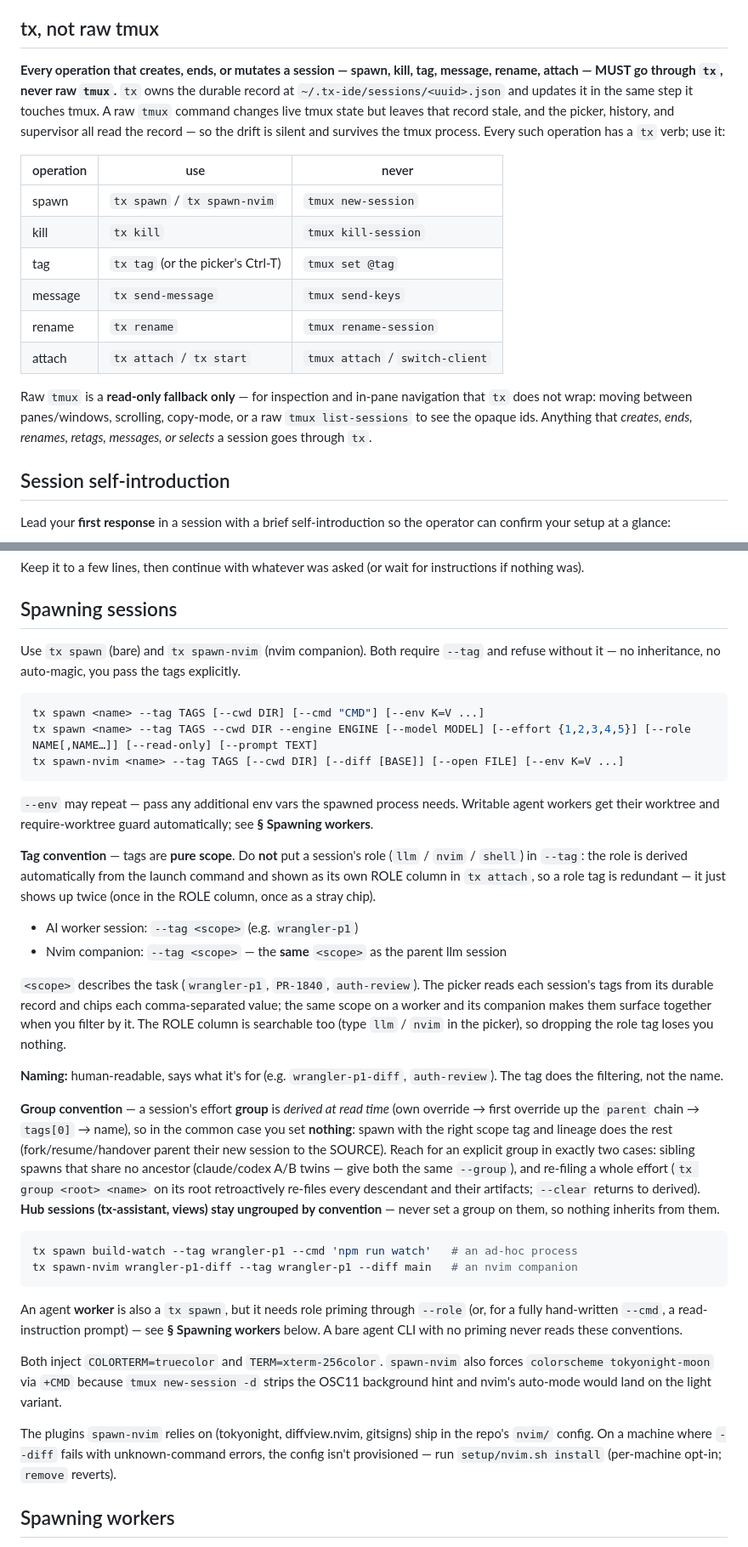
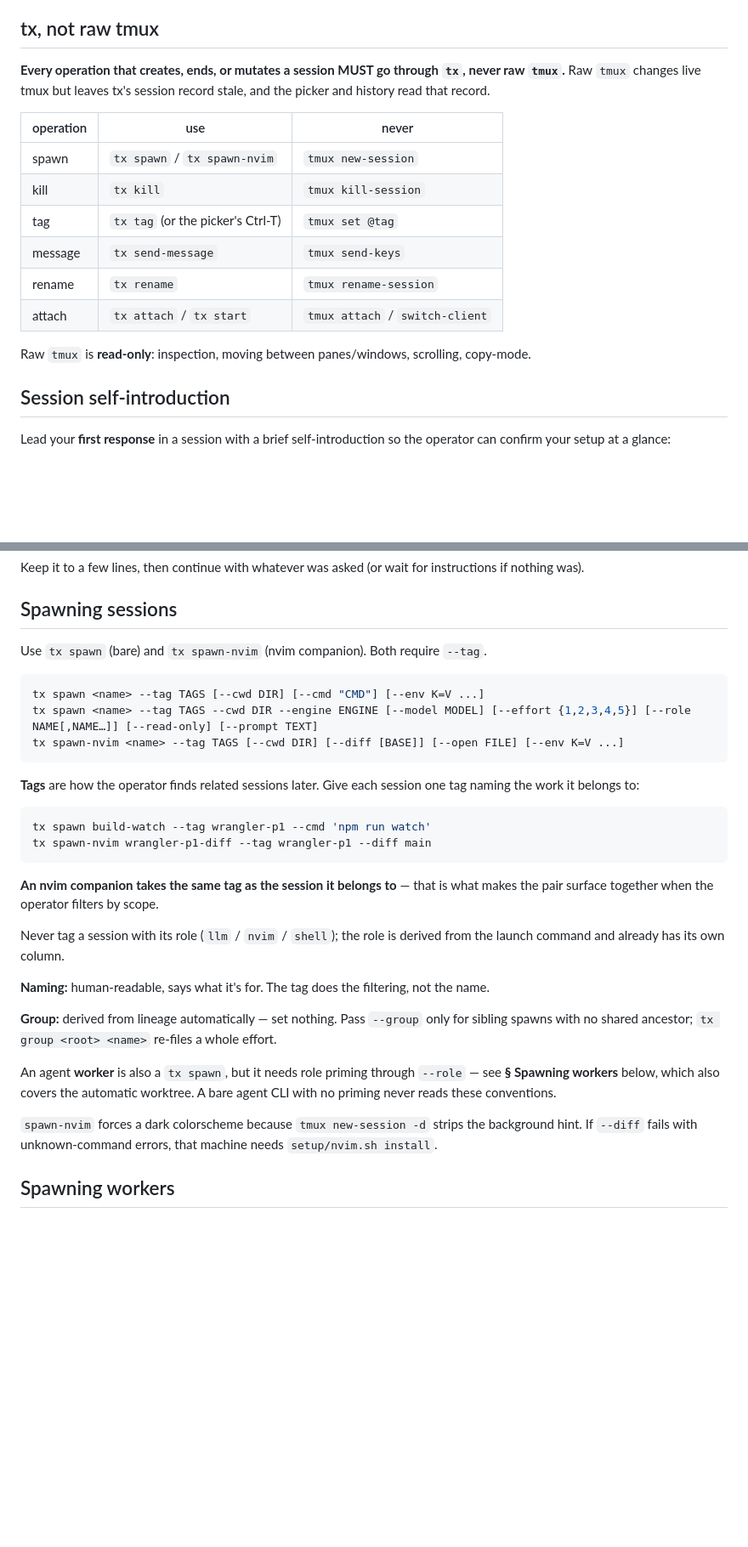
Before and after one commit to wiktordaniec/tx-ide, a Markdown page: agents/COMMON.md, 2 parts joined by grey strips. Shown at 85% size. Rendered like a GitHub page; blank space fills up the shorter version.

Commit message:
docs(agents): simplify COMMON's tmux rule and spawning section
Operator review of the injected system prompt: sessions need the rule and
the CLI surface, not the background on why the machinery works that way.

- tx-not-raw-tmux: cut the record/drift explanation to one clause, keep the
  rule, the table, and the read-only fallback
- spawning: drop the second worked-example block, the scope-list prose, the
  ROLE-column justification, and the env/plugin background
- tags: lead with what they are for (finding related sessions) and keep the
  companion-shares-its-parent's-tag rule, which the operator relies on
- group: compressed to the derived-by-default rule plus the two overrides

15146 -> 12890 B, in every primed session on every engine.

Co-Authored-By: Claude Opus 5 (1M context) <noreply@anthropic.com>
Claude-Session: https://claude.ai/code/session_016VbQhQTNtCpHLVC5K7m7Nx

````diff
--- a/agents/COMMON.md
+++ b/agents/COMMON.md
@@ -4,7 +4,7 @@ These conventions apply to every agent session in this system: the tx-assistant,
 
 ## tx, not raw tmux
 
-**Every operation that creates, ends, or mutates a session — spawn, kill, tag, message, rename, attach — MUST go through `tx`, never raw `tmux`.** `tx` owns the durable record at `~/.tx-ide/sessions/<uuid>.json` and updates it in the same step it touches tmux. A raw `tmux` command changes live tmux state but leaves that record stale, and the picker, history, and supervisor all read the record — so the drift is silent and survives the tmux process. Every such operation has a `tx` verb; use it:
+**Every operation that creates, ends, or mutates a session MUST go through `tx`, never raw `tmux`.** Raw `tmux` changes live tmux but leaves tx's session record stale, and the picker and history read that record.
 
 | operation | use | never |
 |---|---|---|
@@ -15,7 +15,7 @@ These conventions apply to every agent session in this system: the tx-assistant,
 | rename | `tx rename` | `tmux rename-session` |
 | attach | `tx attach` / `tx start` | `tmux attach` / `switch-client` |
 
-Raw `tmux` is a **read-only fallback only** — for inspection and in-pane navigation that `tx` does not wrap: moving between panes/windows, scrolling, copy-mode, or a raw `tmux list-sessions` to see the opaque ids. Anything that *creates, ends, renames, retags, messages, or selects* a session goes through `tx`.
+Raw `tmux` is **read-only**: inspection, moving between panes/windows, scrolling, copy-mode.
 
 ## Session self-introduction
 
@@ -29,7 +29,7 @@ Keep it to a few lines, then continue with whatever was asked (or wait for instr
 
 ## Spawning sessions
 
-Use `tx spawn` (bare) and `tx spawn-nvim` (nvim companion). Both require `--tag` and refuse without it — no inheritance, no auto-magic, you pass the tags explicitly.
+Use `tx spawn` (bare) and `tx spawn-nvim` (nvim companion). Both require `--tag`.
 
 ```bash
 tx spawn <name> --tag TAGS [--cwd DIR] [--cmd "CMD"] [--env K=V ...]
@@ -37,31 +37,31 @@ tx spawn <name> --tag TAGS --cwd DIR --engine ENGINE [--model MODEL] [--effort {
 tx spawn-nvim <name> --tag TAGS [--cwd DIR] [--diff [BASE]] [--open FILE] [--env K=V ...]
 ```
 
-`--env` may repeat — pass any additional env vars the spawned process needs. Writable agent workers
-get their worktree and require-worktree guard automatically; see **§ Spawning workers**.
-
-**Tag convention** — tags are **pure scope**. Do **not** put a session's role (`llm` / `nvim` / `shell`) in `--tag`: the role is derived automatically from the launch command and shown as its own ROLE column in `tx attach`, so a role tag is redundant — it just shows up twice (once in the ROLE column, once as a stray chip).
-- AI worker session: `--tag <scope>` (e.g. `wrangler-p1`)
-- Nvim companion: `--tag <scope>` — the **same** `<scope>` as the parent llm session
-
-`<scope>` describes the task (`wrangler-p1`, `PR-1840`, `auth-review`). The picker reads each session's tags from its durable record and chips each comma-separated value; the same scope on a worker and its companion makes them surface together when you filter by it. The ROLE column is searchable too (type `llm` / `nvim` in the picker), so dropping the role tag loses you nothing.
-
-**Naming:** human-readable, says what it's for (e.g. `wrangler-p1-diff`, `auth-review`). The tag does the filtering, not the name.
-
-**Group convention** — a session's effort **group** is *derived at read time* (own override → first override up the `parent` chain → `tags[0]` → name), so in the common case you set **nothing**: spawn with the right scope tag and lineage does the rest (fork/resume/handover parent their new session to the SOURCE). Reach for an explicit group in exactly two cases: sibling spawns that share no ancestor (claude/codex A/B twins — give both the same `--group`), and re-filing a whole effort (`tx group <root> <name>` on its root retroactively re-files every descendant and their artifacts; `--clear` returns to derived). **Hub sessions (tx-assistant, views) stay ungrouped by convention** — never set a group on them, so nothing inherits from them.
+**Tags** are how the operator finds related sessions later. Give each session one tag naming the
+work it belongs to:
 
 ```bash
-tx spawn build-watch --tag wrangler-p1 --cmd 'npm run watch'   # an ad-hoc process
-tx spawn-nvim wrangler-p1-diff --tag wrangler-p1 --diff main   # an nvim companion
+tx spawn build-watch --tag wrangler-p1 --cmd 'npm run watch'
+tx spawn-nvim wrangler-p1-diff --tag wrangler-p1 --diff main
 ```
 
-An agent **worker** is also a `tx spawn`, but it needs role priming through `--role` (or, for a
-fully hand-written `--cmd`, a read-instruction prompt) — see **§ Spawning workers** below. A bare
-agent CLI with no priming never reads these conventions.
+**An nvim companion takes the same tag as the session it belongs to** — that is what makes the pair
+surface together when the operator filters by scope.
 
-Both inject `COLORTERM=truecolor` and `TERM=xterm-256color`. `spawn-nvim` also forces `colorscheme tokyonight-moon` via `+CMD` because `tmux new-session -d` strips the OSC11 background hint and nvim's auto-mode would land on the light variant.
+Never tag a session with its role (`llm` / `nvim` / `shell`); the role is derived from the launch
+command and already has its own column.
 
-The plugins `spawn-nvim` relies on (tokyonight, diffview.nvim, gitsigns) ship in the repo's `nvim/` config. On a machine where `--diff` fails with unknown-command errors, the config isn't provisioned — run `setup/nvim.sh install` (per-machine opt-in; `remove` reverts).
+**Naming:** human-readable, says what it's for. The tag does the filtering, not the name.
+
+**Group:** derived from lineage automatically — set nothing. Pass `--group` only for sibling spawns
+with no shared ancestor; `tx group <root> <name>` re-files a whole effort.
+
+An agent **worker** is also a `tx spawn`, but it needs role priming through `--role` — see
+**§ Spawning workers** below, which also covers the automatic worktree. A bare agent CLI with no
+priming never reads these conventions.
+
+`spawn-nvim` forces a dark colorscheme because `tmux new-session -d` strips the background hint. If
+`--diff` fails with unknown-command errors, that machine needs `setup/nvim.sh install`.
 
 ## Spawning workers
 
````
